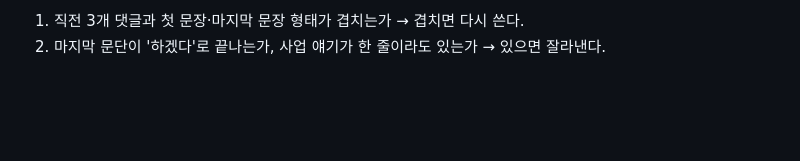
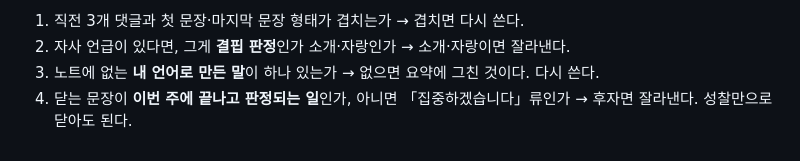
Before and after one commit to cksals00-ai/alfred-daily, a Markdown page: docs/note-comment.md, the part around one of its changes. GitHub-like rendering; blank space fills up the shorter version.

```diff
--- a/docs/note-comment.md
+++ b/docs/note-comment.md
@@ -46,3 +85,6 @@ alfred: "댓글이 너무 똑같아서 이거 너무 AI 스럽자너. 그리고
 
 1. 직전 3개 댓글과 첫 문장·마지막 문장 형태가 겹치는가 → 겹치면 다시 쓴다.
-2. 마지막 문단이 '하겠다'로 끝나는가, 사업 얘기가 한 줄이라도 있는가 → 있으면 잘라낸다.
+2. 자사 언급이 있다면, 그게 **결핍 판정**인가 소개·자랑인가 → 소개·자랑이면 잘라낸다.
+3. 노트에 없는 **내 언어로 만든 말**이 하나 있는가 → 없으면 요약에 그친 것이다. 다시 쓴다.
+4. 닫는 문장이 **이번 주에 끝나고 판정되는 일**인가, 아니면 「집중하겠습니다」류인가
+   → 후자면 잘라낸다. 성찰만으로 닫아도 된다.
```
Also changed, not shown: other parts of docs/note-comment.md (+65 -26 lines).
